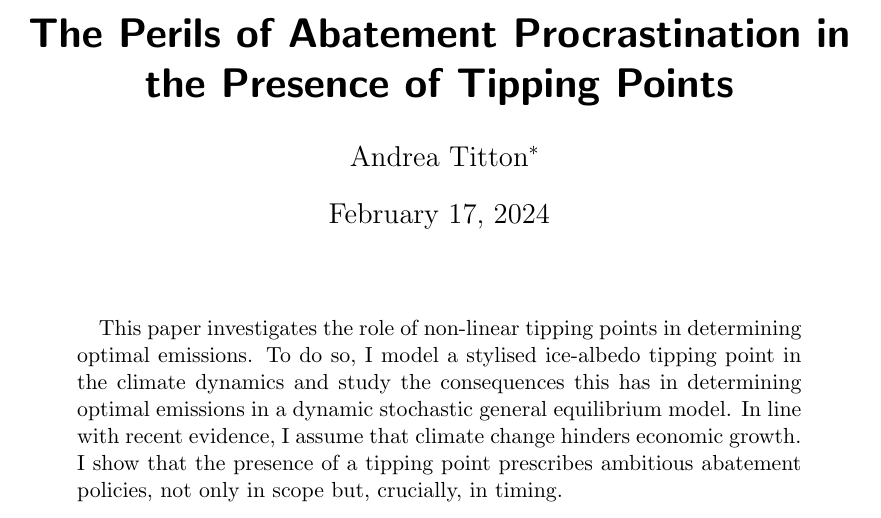
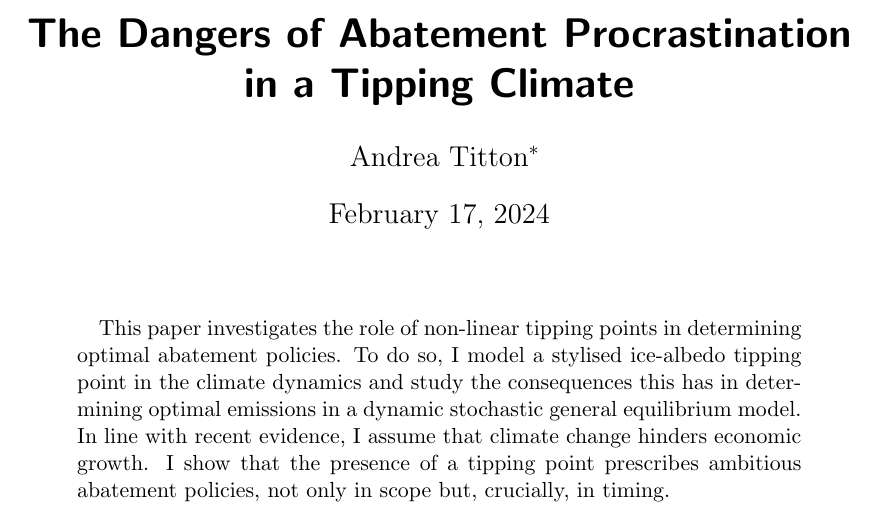
Before and after one commit to NoFishLikeIan/carbon-tipping-point, a LaTeX paper (papers/paper/main/main.tex): part of page 1 of 19, cut so that both start at the same text. Compiled offline with pdfLaTeX; a LaTeX package or settings file that is missing is left out.

```diff
--- a/papers/paper/main/main.tex
+++ b/papers/paper/main/main.tex
@@ -108,14 +108,14 @@
     \author{Andrea Titton\thanks{
       Faculty of Economics and Business, University of Amsterdam (a.titton@uva.nl). I thank my supervisors Florian Wagener and Cees Diks for the patient guidance on this paper. I also thank the CeNDEF group and the Quantitative Economics section at the University of Amsterdam for helpful comments throughout the many seminars. Finally, I thank the attendees of the SEEMS/ASF seminar series for their feedback.
     }}
-    \title{The Perils of Abatement Procrastination in the Presence of Tipping Points}
+    \title{The Dangers of Abatement Procrastination in a Tipping Climate}
 
 \begin{document}
 
 \maketitle
 
 \begin{abstract}
-  This paper investigates the role of non-linear tipping points in determining optimal emissions. To do so, I model a stylised ice-albedo tipping point in the climate dynamics and study the consequences this has in determining optimal emissions in a dynamic stochastic general equilibrium model. In line with recent evidence, I assume that climate change hinders economic growth. I show that the presence of a tipping point prescribes ambitious abatement policies, not only in scope but, crucially, in timing.
+  This paper investigates the role of non-linear tipping points in determining optimal abatement policies. To do so, I model a stylised ice-albedo tipping point in the climate dynamics and study the consequences this has in determining optimal emissions in a dynamic stochastic general equilibrium model. In line with recent evidence, I assume that climate change hinders economic growth. I show that the presence of a tipping point prescribes ambitious abatement policies, not only in scope but, crucially, in timing.
 \end{abstract}
 
 \newpage
```
Also changed, not shown: papers/paper/main/sections/benchmark/benchmark.tex (added, +5 -0 lines), 2 other files.
